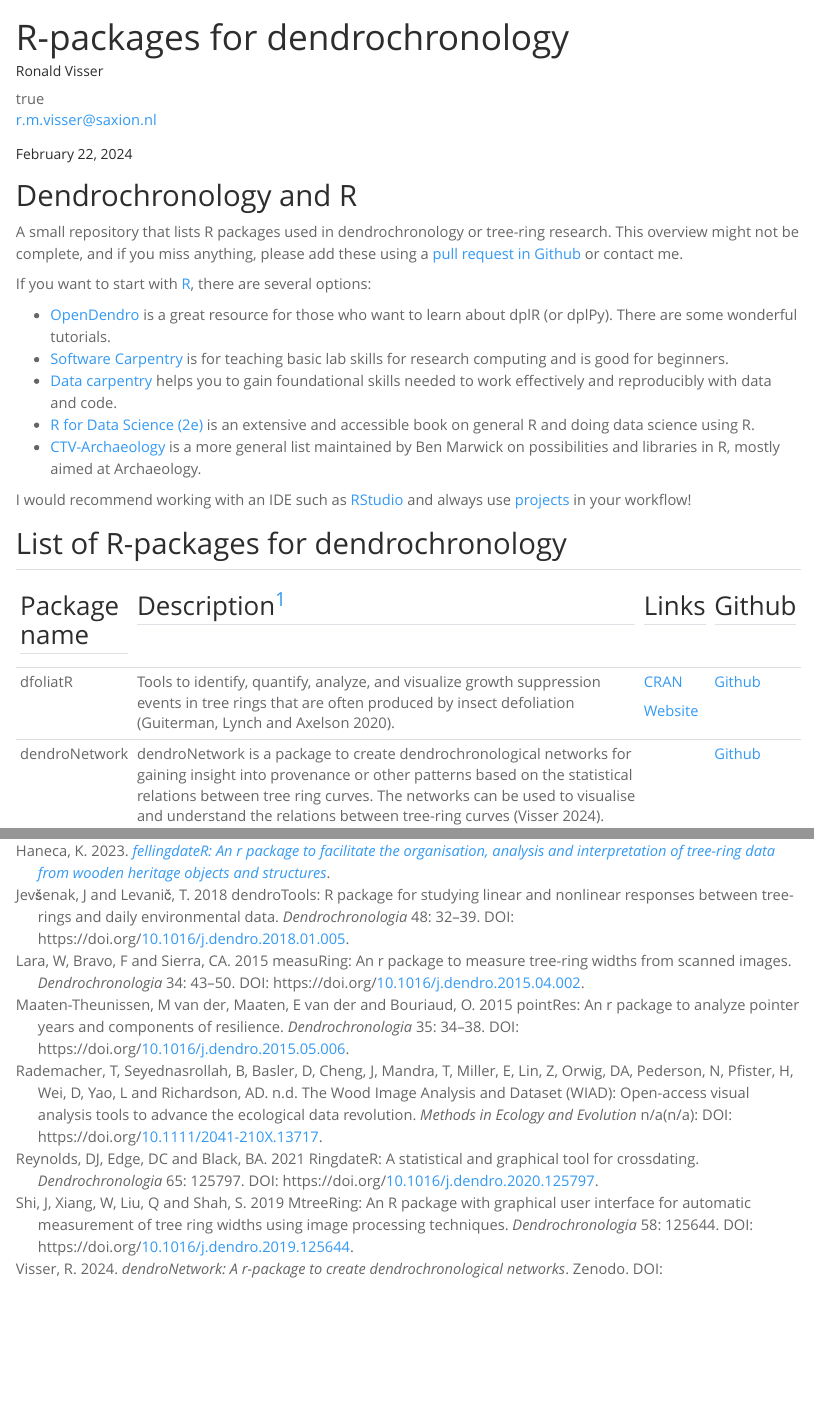
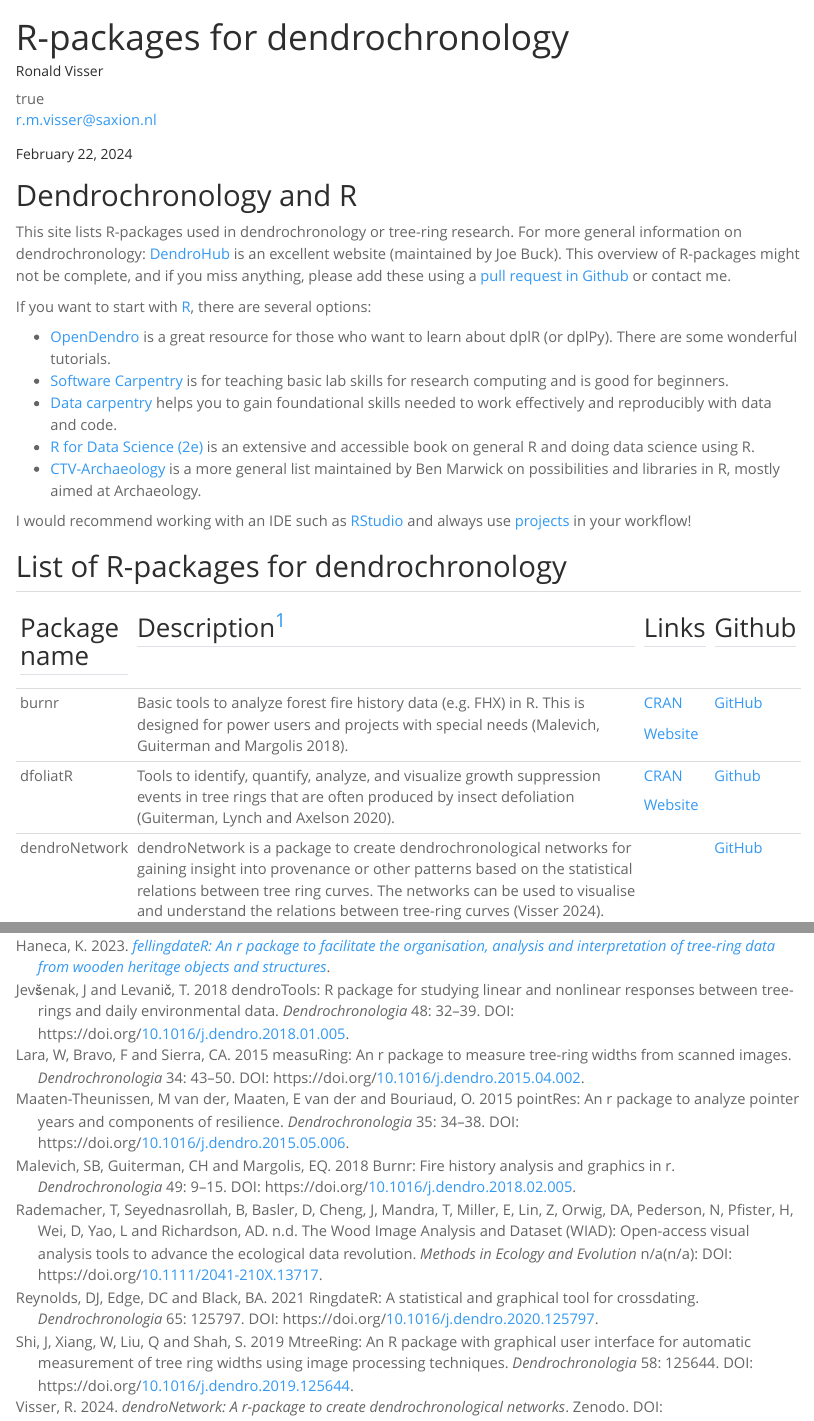
Before and after one commit to RonaldVisser/Dendro_R, a Quarto document (index.qmd): the page in a window 1100 px wide, from its top, and a second part further down, joined at a grey line. Rendered offline with R 4.5, knitr and Pandoc in place of Quarto, with nearby package versions.

Commit message:
Added burnr

```diff
--- a/index.qmd
+++ b/index.qmd
@@ -17,7 +17,7 @@
 
 # Dendrochronology and R
 
-A small repository that lists R packages used in dendrochronology or tree-ring research. This overview might not be complete, and if you miss anything, please add these using a [pull request in Github](https://github.com/RonaldVisser/Dendro_R/pulls) or contact me.
+This site lists R-packages used in dendrochronology or tree-ring research. For more general information on dendrochronology: [DendroHub](https://www.dendrohub.com/) is an excellent website (maintained by Joe Buck). This overview of R-packages might not be complete, and if you miss anything, please add these using a [pull request in Github](https://github.com/RonaldVisser/Dendro_R/pulls) or contact me.
 
 If you want to start with [R](https://www.r-project.org/), there are several options:
 
@@ -34,11 +34,15 @@
 +-----------------+---------------------------------------------------------------------------------------------------------------------------------------------------------------------------------------------------------------------------------------------------------------------------------------------------------------------------------------------------------------------------------------------------------------------------------------------------------------------------------------------------------------------------------------------------------------------------------------------------------------------------------------------------------------------------------------------------------------------------------------------------+------------------------------------------------------------------------+---------------------------------------------------------------+
 | ## Package name | ## Description[^1]                                                                                                                                                                                                                                                                                                                                                                                                                                                                                                                                                                                                                                                                                                                                | ## Links                                                               | ## Github                                                     |
 +-----------------+---------------------------------------------------------------------------------------------------------------------------------------------------------------------------------------------------------------------------------------------------------------------------------------------------------------------------------------------------------------------------------------------------------------------------------------------------------------------------------------------------------------------------------------------------------------------------------------------------------------------------------------------------------------------------------------------------------------------------------------------------+------------------------------------------------------------------------+---------------------------------------------------------------+
+| burnr           | Basic tools to analyze forest fire history data (e.g. FHX) in R. This is designed for power users and projects with special needs [@malevich2018].                                                                                                                                                                                                                                                                                                                                                                                                                                                                                                                                                                                                | [CRAN](https://cran.r-project.org/web/packages/burnr/index.html)       | [GitHub](https://github.com/ltrr-arizona-edu/burnr)           |
+|                 |                                                                                                                                                                                                                                                                                                                                                                                                                                                                                                                                                                                                                                                                                                                                                   |                                                                        |                                                               |
+|                 |                                                                                                                                                                                                                                                                                                                                                                                                                                                                                                                                                                                                                                                                                                                                                   | [Website](https://ltrr-arizona-edu.github.io/burnr/)                   |                                                               |
++-----------------+---------------------------------------------------------------------------------------------------------------------------------------------------------------------------------------------------------------------------------------------------------------------------------------------------------------------------------------------------------------------------------------------------------------------------------------------------------------------------------------------------------------------------------------------------------------------------------------------------------------------------------------------------------------------------------------------------------------------------------------------------+------------------------------------------------------------------------+---------------------------------------------------------------+
 | dfoliatR        | Tools to identify, quantify, analyze, and visualize growth suppression events in tree rings that are often produced by insect defoliation [@guiterman2020].                                                                                                                                                                                                                                                                                                                                                                                                                                                                                                                                                                                       | [CRAN](https://cran.r-project.org/web/packages/dfoliatR/index.html)    | [Github](https://github.com/chguiterman/dfoliatR/)            |
 |                 |                                                                                                                                                                                                                                                                                                                                                                                                                                                                                                                                                                                                                                                                                                                                                   |                                                                        |                                                               |
 |                 |                                                                                                                                                                                                                                                                                                                                                                                                                                                                                                                                                                                                                                                                                                                                                   | [Website](https://chguiterman.github.io/dfoliatR/)                     |                                                               |
 +-----------------+---------------------------------------------------------------------------------------------------------------------------------------------------------------------------------------------------------------------------------------------------------------------------------------------------------------------------------------------------------------------------------------------------------------------------------------------------------------------------------------------------------------------------------------------------------------------------------------------------------------------------------------------------------------------------------------------------------------------------------------------------+------------------------------------------------------------------------+---------------------------------------------------------------+
-| dendroNetwork   | dendroNetwork is a package to create dendrochronological networks for gaining insight into provenance or other patterns based on the statistical relations between tree ring curves. The networks can be used to visualise and understand the relations between tree-ring curves [@visser2024].                                                                                                                                                                                                                                                                                                                                                                                                                                                   |                                                                        | [Github](https://github.com/RonaldVisser/dendroNetwork)       |
+| dendroNetwork   | dendroNetwork is a package to create dendrochronological networks for gaining insight into provenance or other patterns based on the statistical relations between tree ring curves. The networks can be used to visualise and understand the relations between tree-ring curves [@visser2024].                                                                                                                                                                                                                                                                                                                                                                                                                                                   |                                                                        | [GitHub](https://github.com/RonaldVisser/dendroNetwork)       |
 +-----------------+---------------------------------------------------------------------------------------------------------------------------------------------------------------------------------------------------------------------------------------------------------------------------------------------------------------------------------------------------------------------------------------------------------------------------------------------------------------------------------------------------------------------------------------------------------------------------------------------------------------------------------------------------------------------------------------------------------------------------------------------------+------------------------------------------------------------------------+---------------------------------------------------------------+
 | dendroSync      | Provides functions for the calculation and plotting of synchrony in tree growth from tree-ring width chronologies (TRW index). It combines variance-covariance (VCOV) mixed modelling with functions that quantify the degree to which the TRW chronologies contain a common temporal signal. It also implements temporal trends in spatial synchrony using a moving window. These methods can also be used with other kind of ecological variables that have temporal autocorrelation corrected [@alday2018].                                                                                                                                                                                                                                    | [CRAN](https://cran.r-project.org/web/packages/DendroSync/index.html)  | [GitHub](https://github.com/cran/DendroSync)                  |
 +-----------------+---------------------------------------------------------------------------------------------------------------------------------------------------------------------------------------------------------------------------------------------------------------------------------------------------------------------------------------------------------------------------------------------------------------------------------------------------------------------------------------------------------------------------------------------------------------------------------------------------------------------------------------------------------------------------------------------------------------------------------------------------+------------------------------------------------------------------------+---------------------------------------------------------------+
--- a/references.bib
+++ b/references.bib
@@ -221,3 +221,16 @@
 	url = {https://zenodo.org/records/10644831},
 	note = {DOI: 10.5281/zenodo.10644831}
 }
+
+@article{malevich2018,
+	title = {burnr: Fire history analysis and graphics in R},
+	author = {Malevich, Steven B. and Guiterman, Christopher H. and Margolis, Ellis Q.},
+	year = {2018},
+	month = {06},
+	date = {2018-06-01},
+	journal = {Dendrochronologia},
+	pages = {9--15},
+	volume = {49},
+	doi = {10.1016/j.dendro.2018.02.005},
+	url = {http://www.sciencedirect.com/science/article/pii/S1125786517301418}
+}
```
Also changed, not shown: index.qmd (2 more changed lines), 5 other files.
